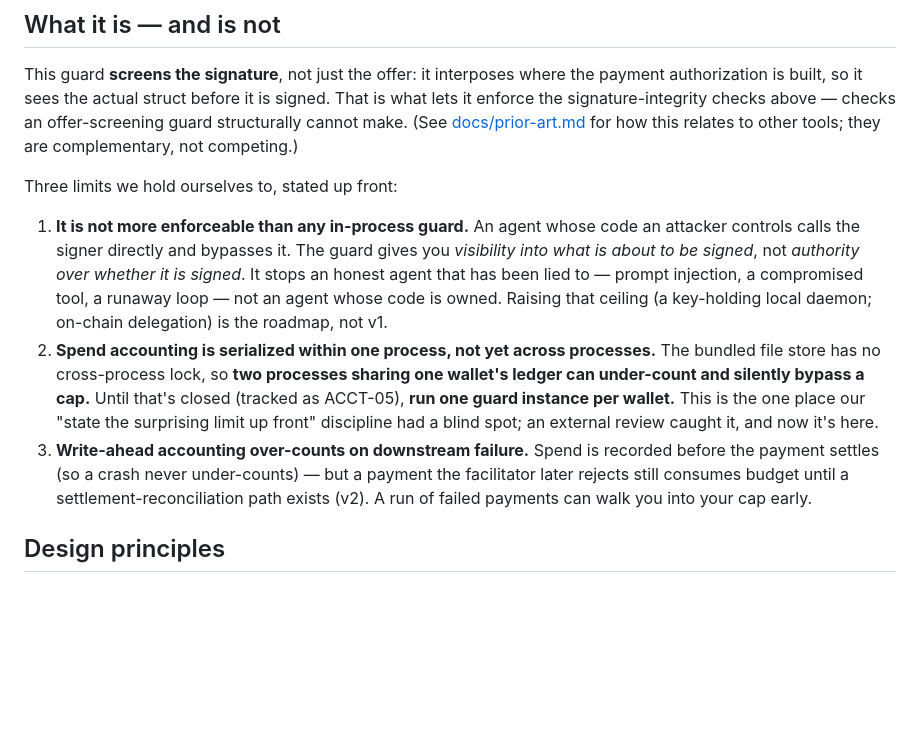
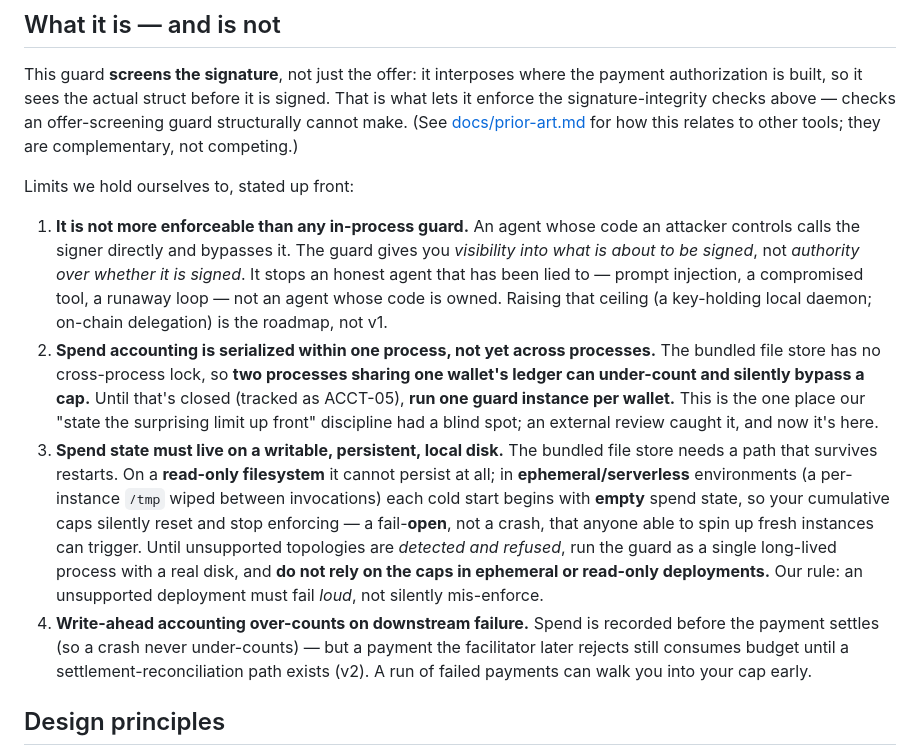
Before and after one commit to x402spendguard/x402-spendguard, a Markdown page: README.md, the part around the change. GitHub-like rendering; blank space fills up the shorter version.

Commit message:
docs: state deployment assumptions — unsupported topologies fail loud
Add ASM6 (threat model) and a matching README limit: the bundled file
store assumes a single long-lived process with a writable, persistent,
local ledger. Document the currently-silent failure modes — read-only
filesystem, ephemeral/serverless per-instance storage (cold start resets
cumulative caps → fail-open on the anti-drain guarantee), and shared
cross-process storage (ACCT-05) — and the governing principle: an
unsupported deployment topology must fail loud, not silently mis-enforce.
Which topologies to honestly support is decided before the durable-state
slice's code, not retrofitted.

Co-Authored-By: Claude Opus 4.8 (1M context) <noreply@anthropic.com>

```diff
--- a/README.md
+++ b/README.md
@@ -43,11 +43,12 @@ v1 does **not** do: replay/nonce protection, `upto`, non-EVM chains, or enforcem
 
 This guard **screens the signature**, not just the offer: it interposes where the payment authorization is built, so it sees the actual struct before it is signed. That is what lets it enforce the signature-integrity checks above — checks an offer-screening guard structurally cannot make. (See [docs/prior-art.md](docs/prior-art.md) for how this relates to other tools; they are complementary, not competing.)
 
-Three limits we hold ourselves to, stated up front:
+Limits we hold ourselves to, stated up front:
 
 1. **It is not more enforceable than any in-process guard.** An agent whose code an attacker controls calls the signer directly and bypasses it. The guard gives you *visibility into what is about to be signed*, not *authority over whether it is signed*. It stops an honest agent that has been lied to — prompt injection, a compromised tool, a runaway loop — not an agent whose code is owned. Raising that ceiling (a key-holding local daemon; on-chain delegation) is the roadmap, not v1.
 2. **Spend accounting is serialized within one process, not yet across processes.** The bundled file store has no cross-process lock, so **two processes sharing one wallet's ledger can under-count and silently bypass a cap.** Until that's closed (tracked as ACCT-05), **run one guard instance per wallet.** This is the one place our "state the surprising limit up front" discipline had a blind spot; an external review caught it, and now it's here.
-3. **Write-ahead accounting over-counts on downstream failure.** Spend is recorded before the payment settles (so a crash never under-counts) — but a payment the facilitator later rejects still consumes budget until a settlement-reconciliation path exists (v2). A run of failed payments can walk you into your cap early.
+3. **Spend state must live on a writable, persistent, local disk.** The bundled file store needs a path that survives restarts. On a **read-only filesystem** it cannot persist at all; in **ephemeral/serverless** environments (a per-instance `/tmp` wiped between invocations) each cold start begins with **empty** spend state, so your cumulative caps silently reset and stop enforcing — a fail-**open**, not a crash, that anyone able to spin up fresh instances can trigger. Until unsupported topologies are *detected and refused*, run the guard as a single long-lived process with a real disk, and **do not rely on the caps in ephemeral or read-only deployments.** Our rule: an unsupported deployment must fail *loud*, not silently mis-enforce.
+4. **Write-ahead accounting over-counts on downstream failure.** Spend is recorded before the payment settles (so a crash never under-counts) — but a payment the facilitator later rejects still consumes budget until a settlement-reconciliation path exists (v2). A run of failed payments can walk you into your cap early.
 
 ## Design principles
 
```
Also changed, not shown: THREAT_MODEL.md (+1 -0 lines).
